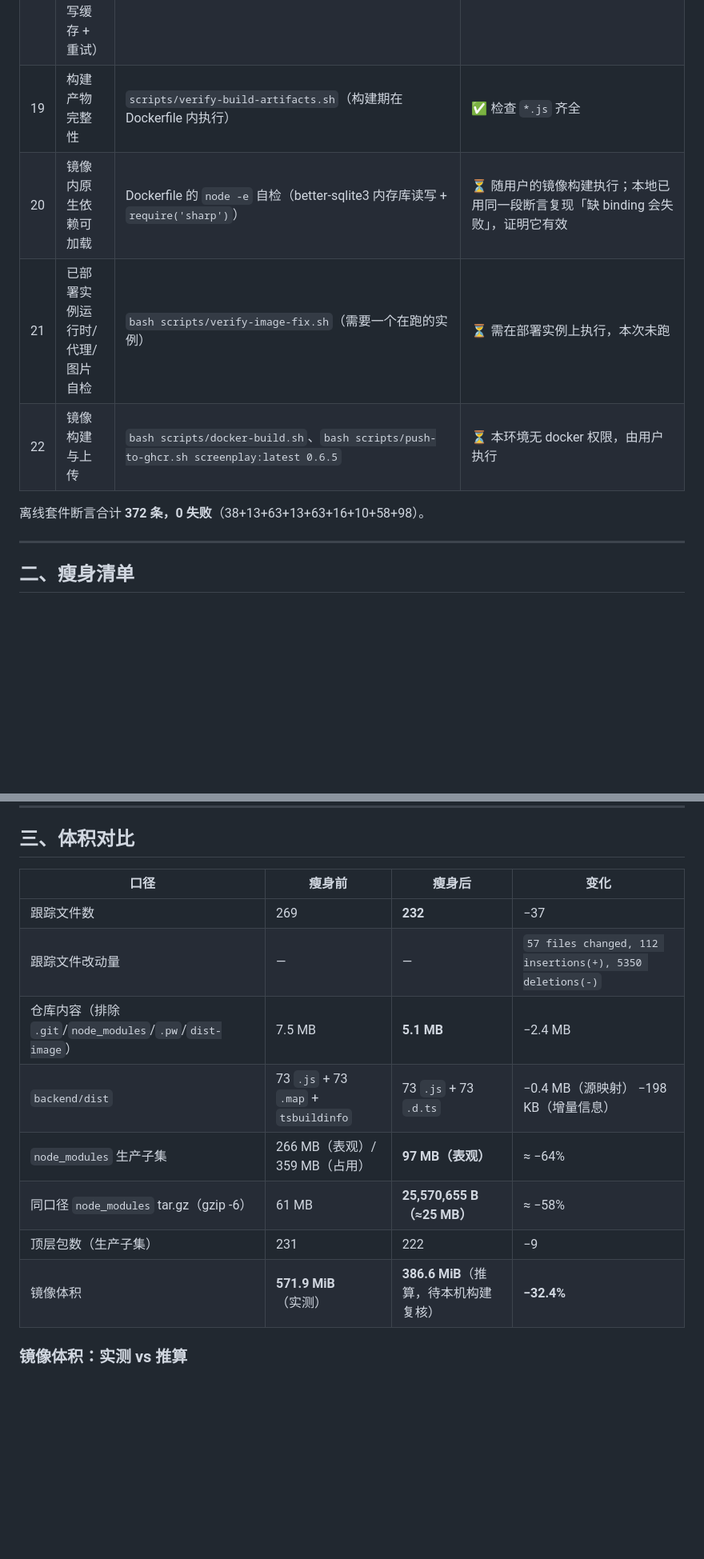
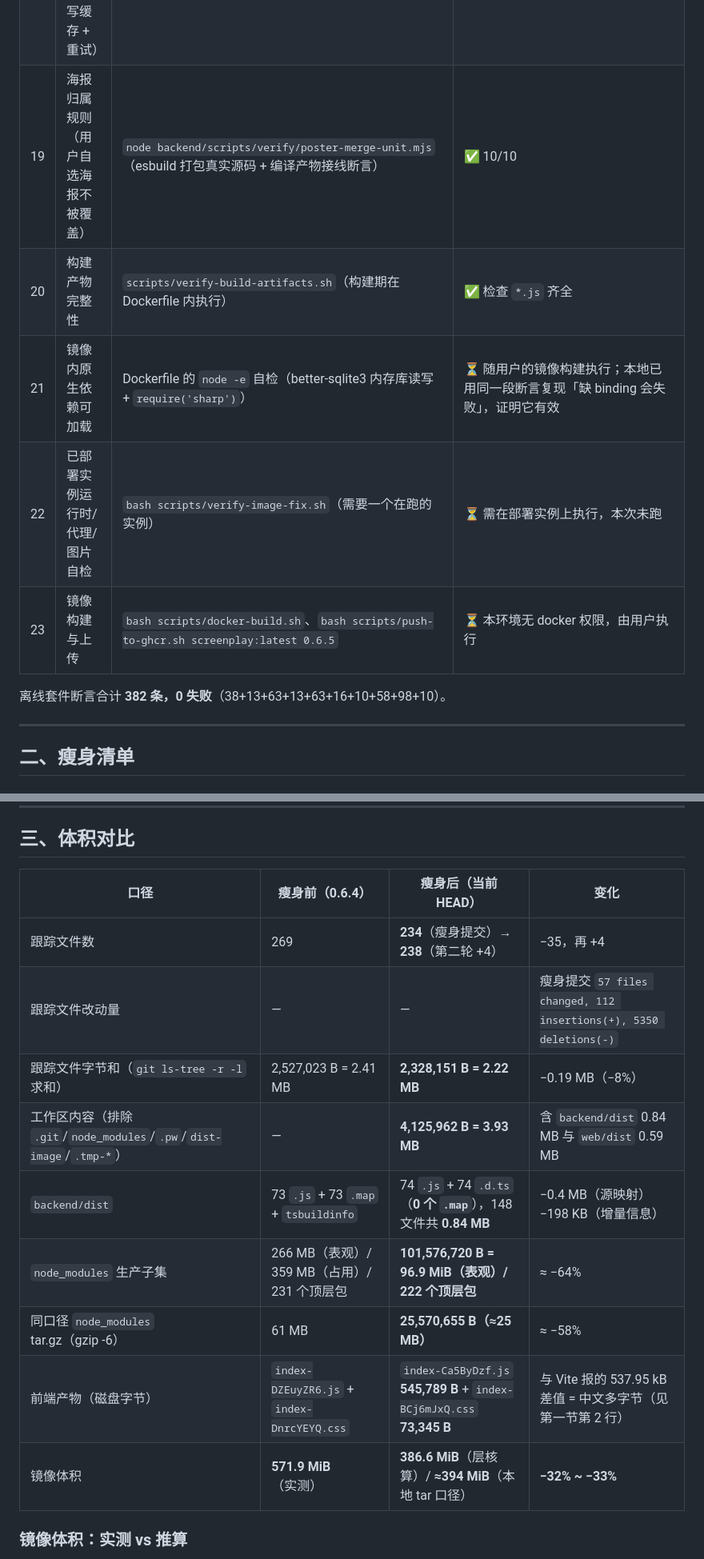
Before and after one commit to wyunki462-stack/ScreenPlay, a Markdown page: docs/SLIMMING.md, 2 parts joined by grey strips. Shown at 80% size. Drawn GitHub-style; blank space fills up the shorter version.

```diff
--- a/docs/SLIMMING.md
+++ b/docs/SLIMMING.md
@@ -34,12 +34,13 @@
 | 16 | 海报轮播归属（封面/截图、用户选择） | `node backend/scripts/verify/poster-rotation-e2e.mjs` | ✅ 16/16 |
 | 17 | SSR DOM 行为 | `node backend/scripts/verify/poster-ui-ssr.mjs` | ✅ 10/10 |
 | 18 | 通关时长缓存（空值不写缓存 + 重试） | `node backend/scripts/verify/duration-cache-e2e.mjs`（桩服 + 真实浏览器渲染） | ✅ 13/13 |
-| 19 | 构建产物完整性 | `scripts/verify-build-artifacts.sh`（构建期在 Dockerfile 内执行） | ✅ 检查 `*.js` 齐全 |
-| 20 | 镜像内原生依赖可加载 | Dockerfile 的 `node -e` 自检（better-sqlite3 内存库读写 + `require('sharp')`） | ⏳ 随用户的镜像构建执行；本地已用同一段断言复现「缺 binding 会失败」，证明它有效 |
-| 21 | 已部署实例运行时/代理/图片自检 | `bash scripts/verify-image-fix.sh`（需要一个在跑的实例） | ⏳ 需在部署实例上执行，本次未跑 |
-| 22 | 镜像构建与上传 | `bash scripts/docker-build.sh`、`bash scripts/push-to-ghcr.sh screenplay:latest 0.6.5` | ⏳ 本环境无 docker 权限，由用户执行 |
+| 19 | 海报归属规则（用户自选海报不被覆盖） | `node backend/scripts/verify/poster-merge-unit.mjs`（esbuild 打包真实源码 + 编译产物接线断言） | ✅ 10/10 |
+| 20 | 构建产物完整性 | `scripts/verify-build-artifacts.sh`（构建期在 Dockerfile 内执行） | ✅ 检查 `*.js` 齐全 |
+| 21 | 镜像内原生依赖可加载 | Dockerfile 的 `node -e` 自检（better-sqlite3 内存库读写 + `require('sharp')`） | ⏳ 随用户的镜像构建执行；本地已用同一段断言复现「缺 binding 会失败」，证明它有效 |
+| 22 | 已部署实例运行时/代理/图片自检 | `bash scripts/verify-image-fix.sh`（需要一个在跑的实例） | ⏳ 需在部署实例上执行，本次未跑 |
+| 23 | 镜像构建与上传 | `bash scripts/docker-build.sh`、`bash scripts/push-to-ghcr.sh screenplay:latest 0.6.5` | ⏳ 本环境无 docker 权限，由用户执行 |
 
-离线套件断言合计 **372 条，0 失败**（38+13+63+13+63+16+10+58+98）。
+离线套件断言合计 **382 条，0 失败**（38+13+63+13+63+16+10+58+98+10）。
 
 ---
 
@@ -174,16 +175,17 @@ CHANGELOG 历史条目、官方文档正文（只加说明，不删历史）。
 
 ## 三、体积对比
 
-| 口径 | 瘦身前 | 瘦身后 | 变化 |
+| 口径 | 瘦身前（0.6.4） | 瘦身后（当前 HEAD） | 变化 |
 |---|---|---|---|
-| 跟踪文件数 | 269 | **232** | −37 |
-| 跟踪文件改动量 | — | — | `57 files changed, 112 insertions(+), 5350 deletions(-)` |
-| 仓库内容（排除 `.git`/`node_modules`/`.pw`/`dist-image`） | 7.5 MB | **5.1 MB** | −2.4 MB |
-| `backend/dist` | 73 `.js` + 73 `.map` + `tsbuildinfo` | 73 `.js` + 73 `.d.ts` | −0.4 MB（源映射） −198 KB（增量信息） |
-| `node_modules` 生产子集 | 266 MB（表观）/ 359 MB（占用） | **97 MB（表观）** | ≈ −64% |
+| 跟踪文件数 | 269 | **234**（瘦身提交）→ **238**（第二轮 +4） | −35，再 +4 |
+| 跟踪文件改动量 | — | — | 瘦身提交 `57 files changed, 112 insertions(+), 5350 deletions(-)` |
+| 跟踪文件字节和（`git ls-tree -r -l` 求和） | 2,527,023 B = 2.41 MB | **2,328,151 B = 2.22 MB** | −0.19 MB（−8%） |
+| 工作区内容（排除 `.git`/`node_modules`/`.pw`/`dist-image`/`.tmp-*`） | — | **4,125,962 B = 3.93 MB** | 含 `backend/dist` 0.84 MB 与 `web/dist` 0.59 MB |
+| `backend/dist` | 73 `.js` + 73 `.map` + `tsbuildinfo` | 74 `.js` + 74 `.d.ts`（**0 个 `.map`**），148 文件共 **0.84 MB** | −0.4 MB（源映射） −198 KB（增量信息） |
+| `node_modules` 生产子集 | 266 MB（表观）/ 359 MB（占用）/ 231 个顶层包 | **101,576,720 B = 96.9 MiB（表观）/ 222 个顶层包** | ≈ −64% |
 | 同口径 `node_modules` tar.gz（gzip -6） | 61 MB | **25,570,655 B（≈25 MB）** | ≈ −58% |
-| 顶层包数（生产子集） | 231 | 222 | −9 |
-| 镜像体积 | **571.9 MiB**（实测） | **386.6 MiB**（推算，待本机构建复核） | **−32.4%** |
+| 前端产物（磁盘字节） | `index-DZEuyZR6.js` + `index-DnrcYEYQ.css` | `index-Ca5ByDzf.js` **545,789 B** + `index-BCj6mJxQ.css` **73,345 B** | 与 Vite 报的 537.95 kB 差值 = 中文多字节（见第一节第 2 行） |
+| 镜像体积 | **571.9 MiB**（实测） | **386.6 MiB**（层核算）/ **≈394 MiB**（本地 tar 口径） | **−32% ~ −33%** |
 
 ### 镜像体积：实测 vs 推算
 
```
Also changed, not shown: other parts of docs/SLIMMING.md (+32 -15 lines).
